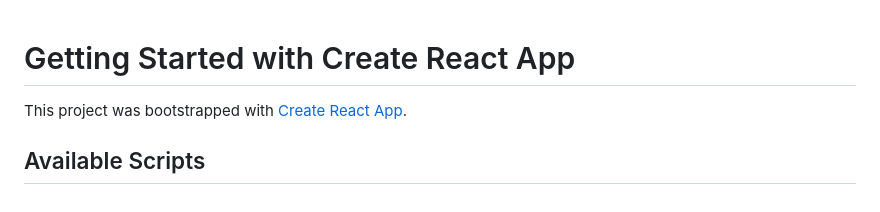
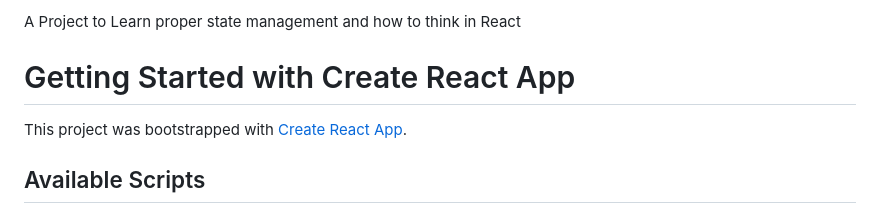
Before and after one commit to IamJusttimmy/Travel-List, a Markdown page: README.md, the part around the change. GitHub-like rendering.

```diff
--- a/README.md
+++ b/README.md
@@ -1,3 +1,6 @@
+A Project to Learn proper state management and how to think in React
+
+
 # Getting Started with Create React App
 
 This project was bootstrapped with [Create React App](https://github.com/facebook/create-react-app).
```
